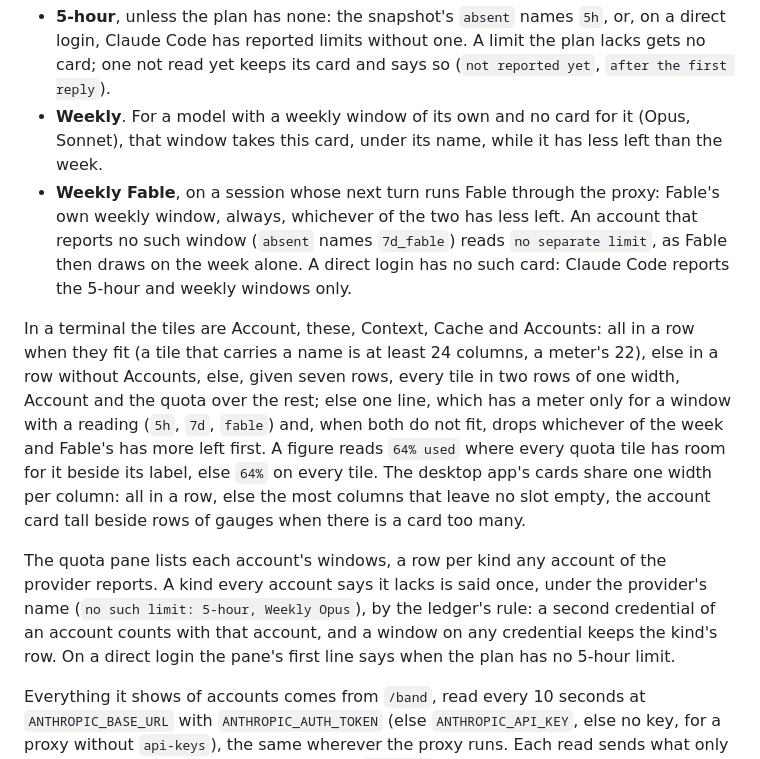
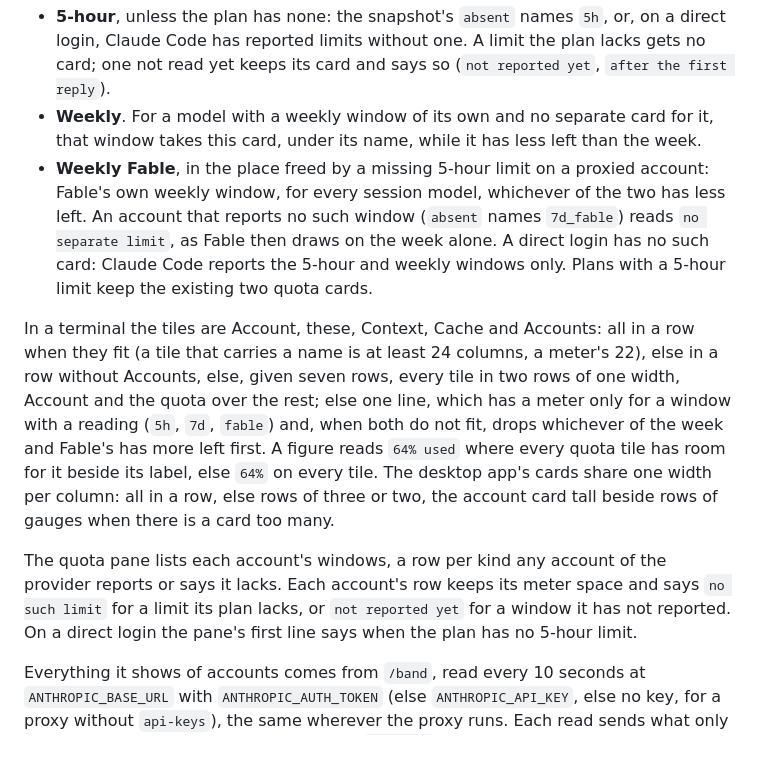
Before and after one commit to kuan0808/cliproxy-kit, a Markdown page: docs/architecture.md, the part around the change. GitHub-like rendering.

```diff
--- a/docs/architecture.md
+++ b/docs/architecture.md
@@ -435,12 +435,13 @@ The quota cards are the account's windows, each with its reset (`view.ts`, `quot
 - **5-hour**, unless the plan has none: the snapshot's `absent` names `5h`, or, on a direct login,
   Claude Code has reported limits without one. A limit the plan lacks gets no card; one not read
   yet keeps its card and says so (`not reported yet`, `after the first reply`).
-- **Weekly**. For a model with a weekly window of its own and no card for it (Opus, Sonnet), that
+- **Weekly**. For a model with a weekly window of its own and no separate card for it, that
   window takes this card, under its name, while it has less left than the week.
-- **Weekly Fable**, on a session whose next turn runs Fable through the proxy: Fable's own weekly
-  window, always, whichever of the two has less left. An account that reports no such window
+- **Weekly Fable**, in the place freed by a missing 5-hour limit on a proxied account: Fable's own
+  weekly window, for every session model, whichever of the two has less left. An account that reports no such window
   (`absent` names `7d_fable`) reads `no separate limit`, as Fable then draws on the week alone. A
-  direct login has no such card: Claude Code reports the 5-hour and weekly windows only.
+  direct login has no such card: Claude Code reports the 5-hour and weekly windows only. Plans
+  with a 5-hour limit keep the existing two quota cards.
 
 In a terminal the tiles are Account, these, Context, Cache and Accounts: all in a row when they fit
 (a tile that carries a name is at least 24 columns, a meter's 22), else in a row without Accounts,
@@ -448,14 +449,13 @@ else, given seven rows, every tile in two rows of one width, Account and the quo
 else one line, which has a meter only for a window with a reading (`5h`, `7d`, `fable`) and, when
 both do not fit, drops whichever of the week and Fable's has more left first. A figure reads `64%
 used` where every quota tile has room for it beside its label, else `64%` on every tile. The desktop
-app's cards share one width per column: all in a row, else the most columns that leave no slot
-empty, the account card tall beside rows of gauges when there is a card too many.
+app's cards share one width per column: all in a row, else rows of three or two, the account card
+tall beside rows of gauges when there is a card too many.
 
-The quota pane lists each account's windows, a row per kind any account of the provider reports. A
-kind every account says it lacks is said once, under the provider's name (`no such limit: 5-hour,
-Weekly Opus`), by the ledger's rule: a second credential of an account counts with that account,
-and a window on any credential keeps the kind's row. On a direct login the pane's first line says
-when the plan has no 5-hour limit.
+The quota pane lists each account's windows, a row per kind any account of the provider reports
+or says it lacks. Each account's row keeps its meter space and says `no such limit` for a limit
+its plan lacks, or `not reported yet` for a window it has not reported. On a direct login the
+pane's first line says when the plan has no 5-hour limit.
 
 Everything it shows of accounts comes from `/band`, read every 10 seconds at `ANTHROPIC_BASE_URL`
 with `ANTHROPIC_AUTH_TOKEN` (else `ANTHROPIC_API_KEY`, else no key, for a proxy without `api-keys`),
```
Also changed, not shown: README.md (+18 -5 lines), README.zh-TW.md (+18 -5 lines), docs/images/fable-after.png (added), docs/images/fable-before.png (added), docs/images/zh-TW/fable-after.png (added), docs/images/zh-TW/fable-before.png (added), 7 other files.
